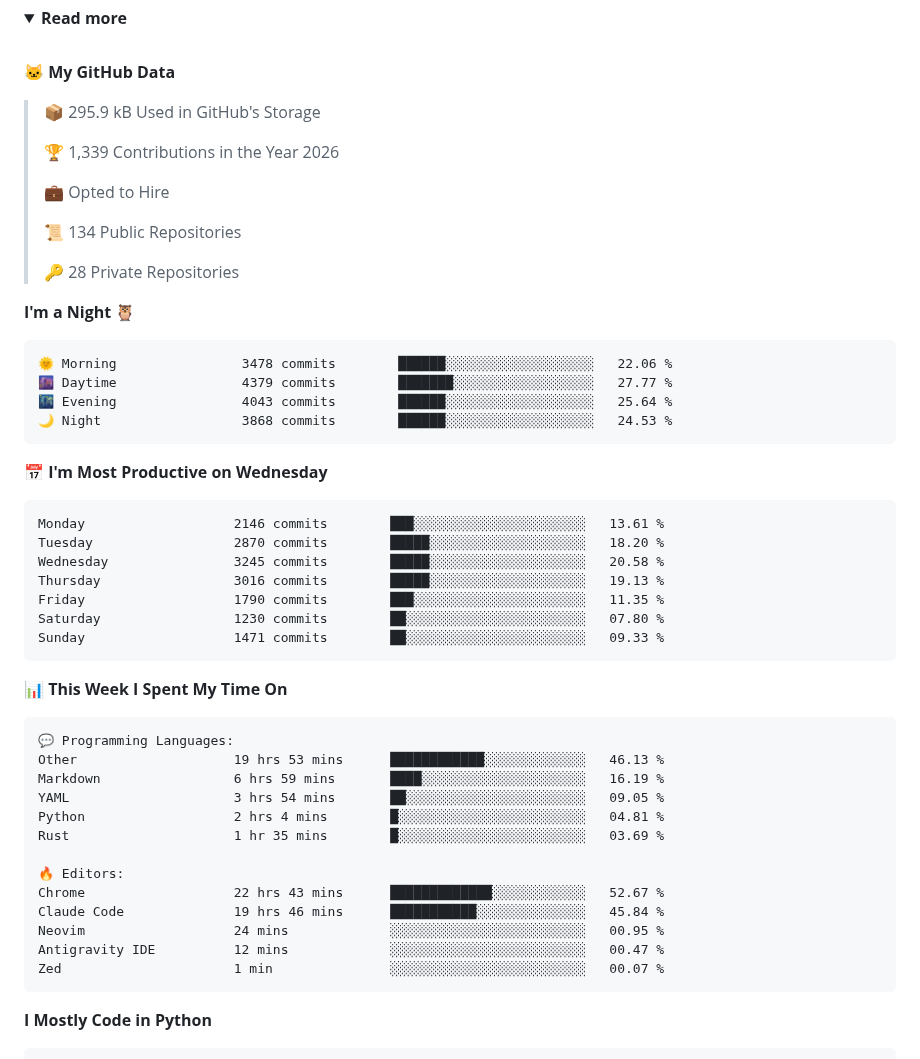
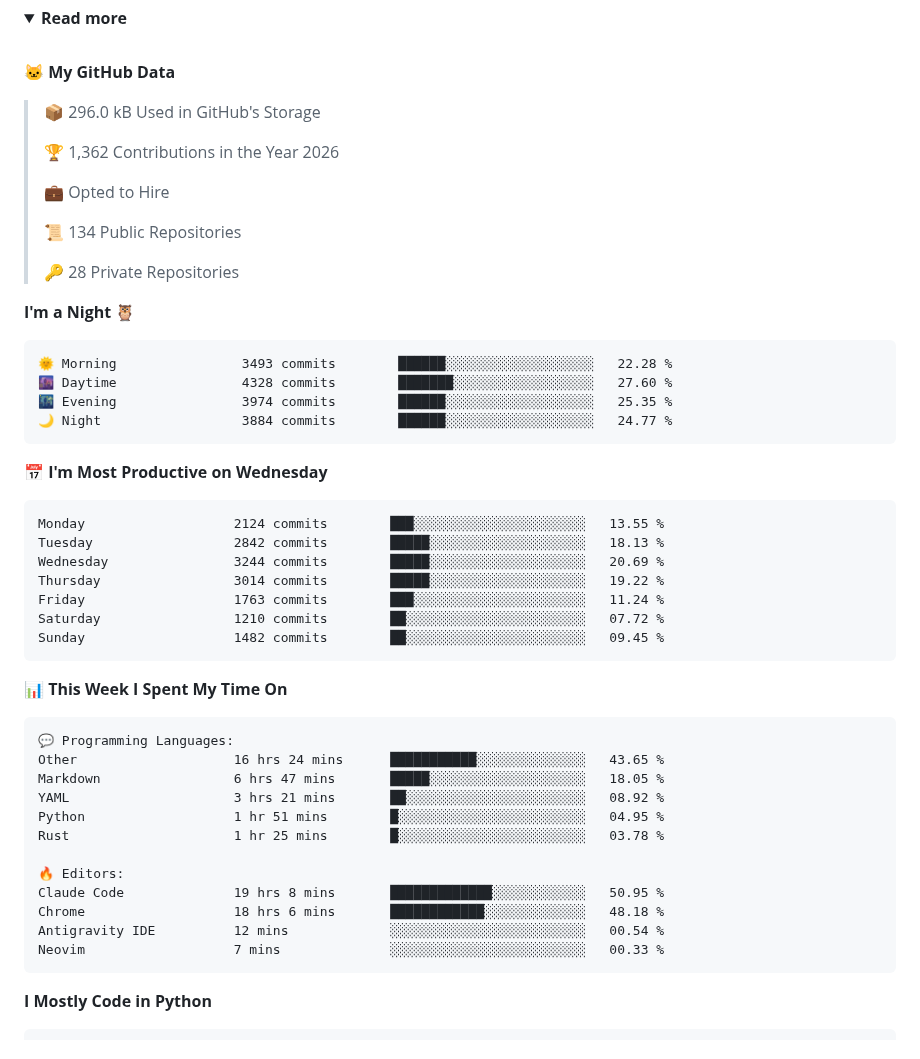
Before and after one commit to chck/chck, a Markdown page: README.md, the part around one of its changes. GitHub-like rendering; folded sections open.

Commit message:
Updated with Dev Metrics

````diff
--- a/README.md
+++ b/README.md
@@ -14,9 +14,9 @@
   <!--START_SECTION:waka-->
 **🐱 My GitHub Data**
 
-> 📦 295.9 kB Used in GitHub's Storage
+> 📦 296.0 kB Used in GitHub's Storage
  >
-> 🏆 1,339 Contributions in the Year 2026
+> 🏆 1,362 Contributions in the Year 2026
  >
 > 💼 Opted to Hire
  >
@@ -27,21 +27,21 @@
 **I'm a Night 🦉**
 
 ```text
-🌞 Morning                3478 commits        ██████░░░░░░░░░░░░░░░░░░░   22.06 %
-🌆 Daytime                4379 commits        ███████░░░░░░░░░░░░░░░░░░   27.77 %
-🌃 Evening                4043 commits        ██████░░░░░░░░░░░░░░░░░░░   25.64 %
-🌙 Night                  3868 commits        ██████░░░░░░░░░░░░░░░░░░░   24.53 %
+🌞 Morning                3493 commits        ██████░░░░░░░░░░░░░░░░░░░   22.28 %
+🌆 Daytime                4328 commits        ███████░░░░░░░░░░░░░░░░░░   27.60 %
+🌃 Evening                3974 commits        ██████░░░░░░░░░░░░░░░░░░░   25.35 %
+🌙 Night                  3884 commits        ██████░░░░░░░░░░░░░░░░░░░   24.77 %
 ```
 📅 **I'm Most Productive on Wednesday**
 
 ```text
-Monday                   2146 commits        ███░░░░░░░░░░░░░░░░░░░░░░   13.61 %
-Tuesday                  2870 commits        █████░░░░░░░░░░░░░░░░░░░░   18.20 %
-Wednesday                3245 commits        █████░░░░░░░░░░░░░░░░░░░░   20.58 %
-Thursday                 3016 commits        █████░░░░░░░░░░░░░░░░░░░░   19.13 %
-Friday                   1790 commits        ███░░░░░░░░░░░░░░░░░░░░░░   11.35 %
-Saturday                 1230 commits        ██░░░░░░░░░░░░░░░░░░░░░░░   07.80 %
-Sunday                   1471 commits        ██░░░░░░░░░░░░░░░░░░░░░░░   09.33 %
+Monday                   2124 commits        ███░░░░░░░░░░░░░░░░░░░░░░   13.55 %
+Tuesday                  2842 commits        █████░░░░░░░░░░░░░░░░░░░░   18.13 %
+Wednesday                3244 commits        █████░░░░░░░░░░░░░░░░░░░░   20.69 %
+Thursday                 3014 commits        █████░░░░░░░░░░░░░░░░░░░░   19.22 %
+Friday                   1763 commits        ███░░░░░░░░░░░░░░░░░░░░░░   11.24 %
+Saturday                 1210 commits        ██░░░░░░░░░░░░░░░░░░░░░░░   07.72 %
+Sunday                   1482 commits        ██░░░░░░░░░░░░░░░░░░░░░░░   09.45 %
 ```
 
 
@@ -49,18 +49,17 @@ Sunday                   1471 commits        ██░░░░░░░░░
 
 ```text
 💬 Programming Languages:
-Other                    19 hrs 53 mins      ████████████░░░░░░░░░░░░░   46.13 %
-Markdown                 6 hrs 59 mins       ████░░░░░░░░░░░░░░░░░░░░░   16.19 %
-YAML                     3 hrs 54 mins       ██░░░░░░░░░░░░░░░░░░░░░░░   09.05 %
-Python                   2 hrs 4 mins        █░░░░░░░░░░░░░░░░░░░░░░░░   04.81 %
-Rust                     1 hr 35 mins        █░░░░░░░░░░░░░░░░░░░░░░░░   03.69 %
+Other                    16 hrs 24 mins      ███████████░░░░░░░░░░░░░░   43.65 %
+Markdown                 6 hrs 47 mins       █████░░░░░░░░░░░░░░░░░░░░   18.05 %
+YAML                     3 hrs 21 mins       ██░░░░░░░░░░░░░░░░░░░░░░░   08.92 %
+Python                   1 hr 51 mins        █░░░░░░░░░░░░░░░░░░░░░░░░   04.95 %
+Rust                     1 hr 25 mins        █░░░░░░░░░░░░░░░░░░░░░░░░   03.78 %
 
 🔥 Editors:
-Chrome                   22 hrs 43 mins      █████████████░░░░░░░░░░░░   52.67 %
-Claude Code              19 hrs 46 mins      ███████████░░░░░░░░░░░░░░   45.84 %
-Neovim                   24 mins             ░░░░░░░░░░░░░░░░░░░░░░░░░   00.95 %
-Antigravity IDE          12 mins             ░░░░░░░░░░░░░░░░░░░░░░░░░   00.47 %
-Zed                      1 min               ░░░░░░░░░░░░░░░░░░░░░░░░░   00.07 %
+Claude Code              19 hrs 8 mins       █████████████░░░░░░░░░░░░   50.95 %
+Chrome                   18 hrs 6 mins       ████████████░░░░░░░░░░░░░   48.18 %
+Antigravity IDE          12 mins             ░░░░░░░░░░░░░░░░░░░░░░░░░   00.54 %
+Neovim                   7 mins              ░░░░░░░░░░░░░░░░░░░░░░░░░   00.33 %
 ```
 
 **I Mostly Code in Python**
````
Also changed, not shown: other parts of README.md (+1 -1 lines), assets/bar_graph.png.
